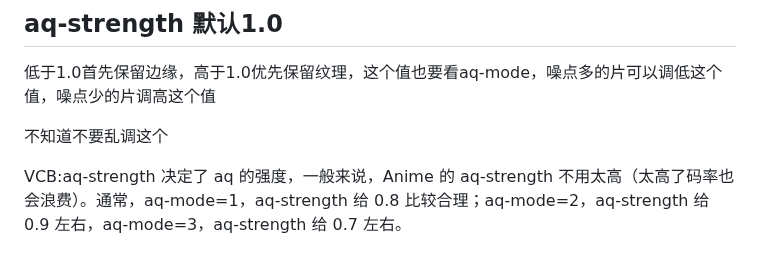
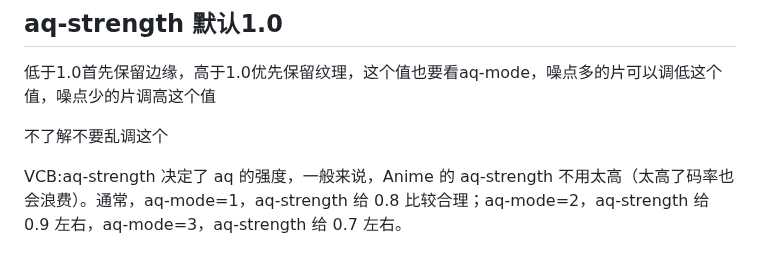
Before and after one commit to FXXS-Encoder/FXXS-Encode-Guide, a Markdown page: 2. Tools/x265参数.md, the part around the change. Drawn GitHub-style.

Commit message:
Update x265参数.md
fix

```diff
--- a/2. Tools/x265参数.md
+++ b/2. Tools/x265参数.md
@@ -280,7 +280,7 @@ VCB:不过实测 ref 增加在 x265 中作用不明显。建议不超过 6
 
 低于1.0首先保留边缘，高于1.0优先保留纹理，这个值也要看aq-mode，噪点多的片可以调低这个值，噪点少的片调高这个值
 
-不知道不要乱调这个
+不了解不要乱调这个
 
 VCB:aq-strength 决定了 aq 的强度，一般来说，Anime 的 aq-strength 不用太高（太高了码率也会浪费）。通常，aq-mode=1，aq-strength 给 0.8 比较合理；aq-mode=2，aq-strength 给 0.9 左右，aq-mode=3，aq-strength 给 0.7 左右。
 
```
